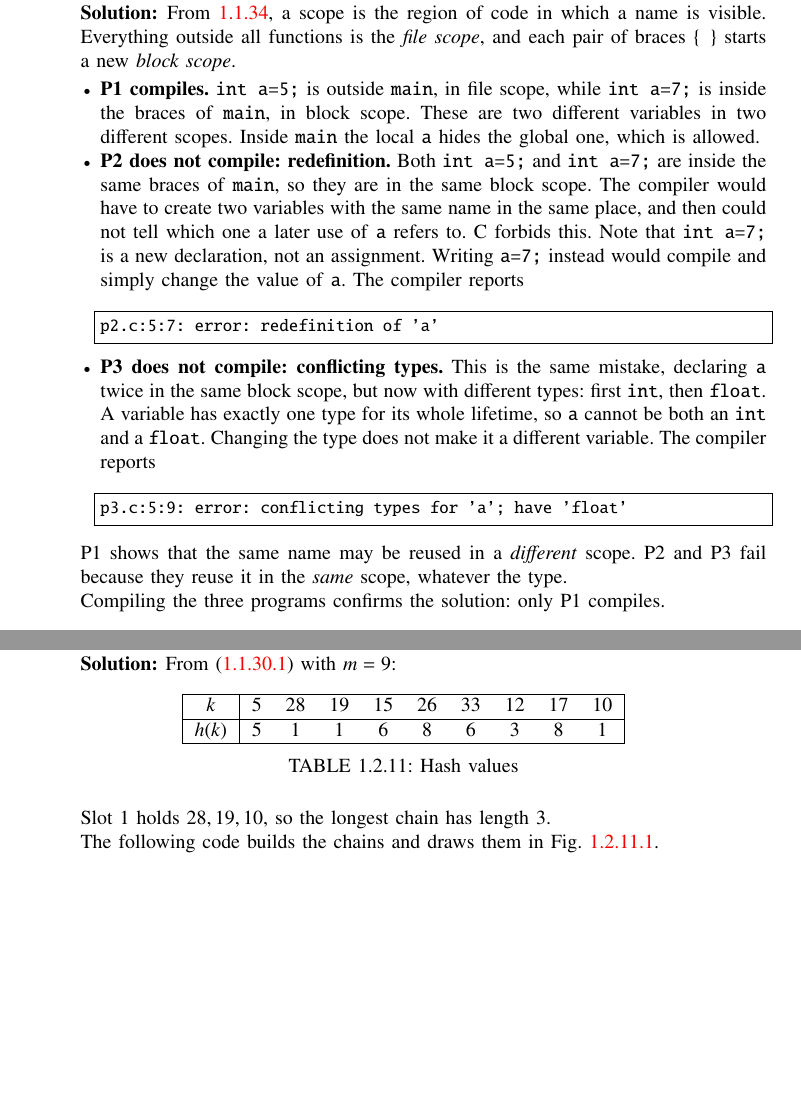
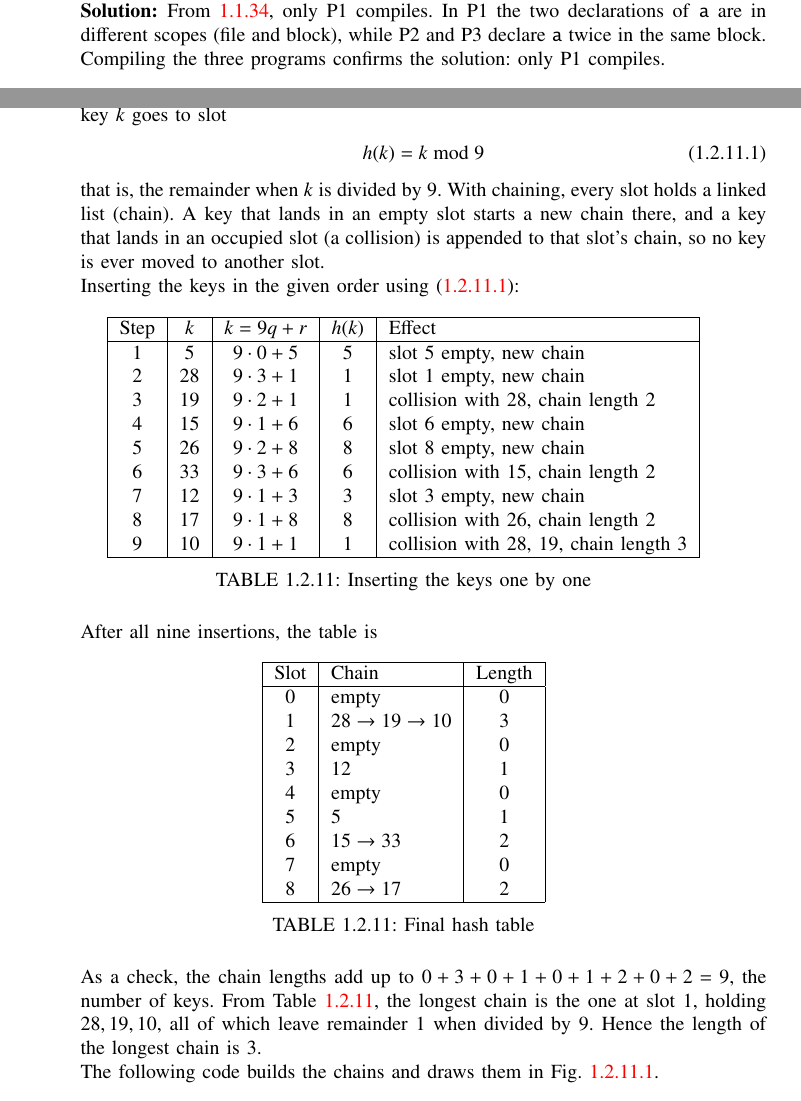
Before and after one commit to nethragupta/GATE-CS2-2026, a LaTeX paper (main.tex, which reads chapters/cs2-2026.tex): two parts of pages 13 and 19 of 33 before the commit and two parts of pages 14 and 20 of 34 after it, joined at a grey line, cut at the place of the change, the shorter picture padded with empty space. Compiled offline with pdfLaTeX; a missing font is replaced by an installed copy or a similar font; a LaTeX package or settings file that is missing is left out.

Commit message:
Add files via upload

```diff
--- a/chapters/cs2-2026.tex
+++ b/chapters/cs2-2026.tex
@@ -263,42 +269,9 @@ Which one of the following statements is true?
   \item Only P3 will compile without any error
   \item All three programs P1, P2, and P3 will compile without any error
 \end{enumerate}
-\solution From \ref{fm:c-scope}, a scope is the region of code in which a
-name is visible. Everything outside all functions is the \emph{file
-scope}, and each pair of braces \texttt{\{ \}} starts a new \emph{block
-scope}.
-\begin{itemize}
-  \item \textbf{P1 compiles.} \texttt{int a=5;} is outside \texttt{main},
-  in file scope, while \texttt{int a=7;} is inside the braces of
-  \texttt{main}, in block scope. These are two different variables in two
-  different scopes. Inside \texttt{main} the local \texttt{a} hides the
-  global one, which is allowed.
-
-  \item \textbf{P2 does not compile: redefinition.} Both
-  \texttt{int a=5;} and \texttt{int a=7;} are inside the same braces of
-  \texttt{main}, so they are in the same block scope. The compiler would
-  have to create two variables with the same name in the same place, and
-  then could not tell which one a later use of \texttt{a} refers to. C
-  forbids this. Note that \texttt{int a=7;} is a new declaration, not an
-  assignment. Writing \texttt{a=7;} instead would compile and simply change
-  the value of \texttt{a}. The compiler reports
-  \begin{lstlisting}[mathescape=false]
-p2.c:5:7: error: redefinition of 'a'
-  \end{lstlisting}
-
-  \item \textbf{P3 does not compile: conflicting types.} This is the same
-  mistake, declaring \texttt{a} twice in the same block scope, but now
-  with different types: first \texttt{int}, then \texttt{float}. A
-  variable has exactly one type for its whole lifetime, so \texttt{a}
-  cannot be both an \texttt{int} and a \texttt{float}. Changing the type
-  does not make it a different variable. The compiler reports
-  \begin{lstlisting}[mathescape=false]
-p3.c:5:9: error: conflicting types for 'a'; have 'float'
-  \end{lstlisting}
-\end{itemize}
-P1 shows that the same name may be reused in a \emph{different} scope.
-P2 and P3 fail because they reuse it in the \emph{same} scope, whatever
-the type.
+\solution From \ref{fm:c-scope}, only P1 compiles. In P1 the two
+declarations of \texttt{a} are in different scopes (file and block), while
+P2 and P3 declare \texttt{a} twice in the same block.
 
 Compiling the three programs confirms the solution: only P1 compiles.
 \begin{lstlisting}
@@ -581,19 +554,63 @@ resolved by chaining. After all the keys are inserted, the length of the
 longest chain is \underline{\hspace{1.5cm}}. (\textit{answer in integer})
 \hfill (CS2 2026)
 
-\solution From \eqref{eq:hash} with $m = 9$:
+\solution The table has $m = 9$ slots, numbered $0, 1, \dots, 8$, and from
+\eqref{eq:hash} each key $k$ goes to slot
+\begin{align}
+h(k) = k \bmod 9
+\label{eq:q30-hash}
+\end{align}
+that is, the remainder when $k$ is divided by $9$. With chaining, every slot
+holds a linked list (chain). A key that lands in an empty slot starts a new
+chain there, and a key that lands in an occupied slot (a collision) is
+appended to that slot's chain, so no key is ever moved to another slot.
+
+Inserting the keys in the given order using \eqref{eq:q30-hash}:
 \begin{table}[H]
 \centering
-\begin{tabular}{|c|ccccccccc|}
+\begin{tabular}{|c|c|c|c|l|}
 \hline
-$k$ & 5 & 28 & 19 & 15 & 26 & 33 & 12 & 17 & 10 \\
+Step & $k$ & $k = 9q + r$ & $h(k)$ & Effect \\
 \hline
-$h(k)$ & 5 & 1 & 1 & 6 & 8 & 6 & 3 & 8 & 1 \\
+1 & 5  & $9 \cdot 0 + 5$ & 5 & slot 5 empty, new chain \\
+2 & 28 & $9 \cdot 3 + 1$ & 1 & slot 1 empty, new chain \\
+3 & 19 & $9 \cdot 2 + 1$ & 1 & collision with 28, chain length 2 \\
+4 & 15 & $9 \cdot 1 + 6$ & 6 & slot 6 empty, new chain \\
+5 & 26 & $9 \cdot 2 + 8$ & 8 & slot 8 empty, new chain \\
+6 & 33 & $9 \cdot 3 + 6$ & 6 & collision with 15, chain length 2 \\
+7 & 12 & $9 \cdot 1 + 3$ & 3 & slot 3 empty, new chain \\
+8 & 17 & $9 \cdot 1 + 8$ & 8 & collision with 26, chain length 2 \\
+9 & 10 & $9 \cdot 1 + 1$ & 1 & collision with 28, 19, chain length 3 \\
 \hline
 \end{tabular}
-\caption{Hash values}
+\caption{Inserting the keys one by one}
+\label{tab:q30-steps}
 \end{table}
-Slot 1 holds $28, 19, 10$, so the longest chain has length $3$.
+After all nine insertions, the table is
+\begin{table}[H]
+\centering
+\begin{tabular}{|c|l|c|}
+\hline
+Slot & Chain & Length \\
+\hline
+0 & empty & 0 \\
+1 & $28 \to 19 \to 10$ & 3 \\
+2 & empty & 0 \\
+3 & $12$ & 1 \\
+4 & empty & 0 \\
+5 & $5$ & 1 \\
+6 & $15 \to 33$ & 2 \\
+7 & empty & 0 \\
+8 & $26 \to 17$ & 2 \\
+\hline
+\end{tabular}
+\caption{Final hash table}
+\label{tab:q30-table}
+\end{table}
+As a check, the chain lengths add up to $0 + 3 + 0 + 1 + 0 + 1 + 2 + 0 + 2 = 9$,
+the number of keys. From \tabref{tab:q30-table}, the longest chain is the one
+at slot 1, holding $28, 19, 10$, all of which leave remainder 1 when divided
+by 9. Hence the length of the longest chain is $3$.
 
 The following code builds the chains and draws them in \figref{fig:q30}.
 \begin{lstlisting}
```
Also changed, not shown: chapters/cs2-2026_formulae.tex (+27 -5 lines), chapters/cs2-2026.tex (42 more changed lines).
